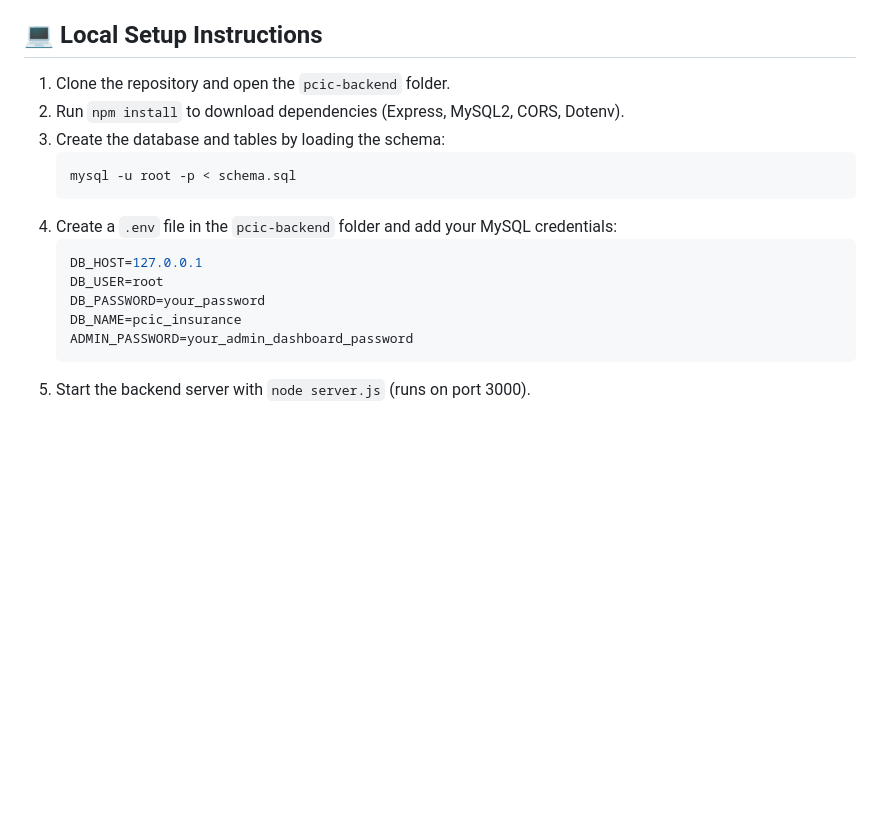
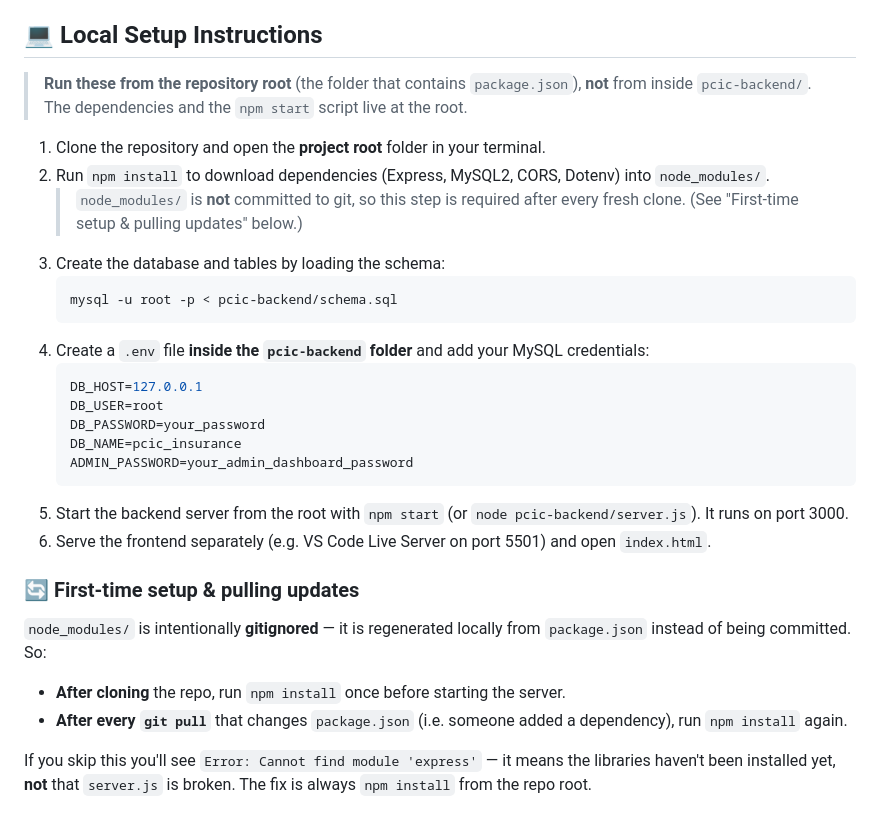
Before and after one commit to XJBalmeo/Agri-Insurance, a Markdown page: README.md, the part around the change. Drawn GitHub-style; blank space fills up the shorter version.

Commit message:
docs: fix setup instructions and document npm install requirement
The old steps told users to npm install inside pcic-backend/, but
package.json lives at the repo root, so that installed nothing and
caused 'Cannot find module express'. Corrected to run from root and
added a 'First-time setup & pulling updates' note explaining that
node_modules is gitignored and must be regenerated with npm install.

````diff
--- a/README.md
+++ b/README.md
@@ -59,13 +59,17 @@ Existing databases: run `pcic-backend/migrations/2026-06-13-align-to-data-dictio
 * **API Testing:** Thunder Client / Postman
 
 ## 💻 Local Setup Instructions
-1. Clone the repository and open the `pcic-backend` folder.
-2. Run `npm install` to download dependencies (Express, MySQL2, CORS, Dotenv).
+
+> **Run these from the repository root** (the folder that contains `package.json`), **not** from inside `pcic-backend/`. The dependencies and the `npm start` script live at the root.
+
+1. Clone the repository and open the **project root** folder in your terminal.
+2. Run `npm install` to download dependencies (Express, MySQL2, CORS, Dotenv) into `node_modules/`.
+   > `node_modules/` is **not** committed to git, so this step is required after every fresh clone. (See "First-time setup & pulling updates" below.)
 3. Create the database and tables by loading the schema:
    ```bash
-   mysql -u root -p < schema.sql
+   mysql -u root -p < pcic-backend/schema.sql
    ```
-4. Create a `.env` file in the `pcic-backend` folder and add your MySQL credentials:
+4. Create a `.env` file **inside the `pcic-backend` folder** and add your MySQL credentials:
    ```env
    DB_HOST=127.0.0.1
    DB_USER=root
@@ -73,4 +77,14 @@ Existing databases: run `pcic-backend/migrations/2026-06-13-align-to-data-dictio
    DB_NAME=pcic_insurance
    ADMIN_PASSWORD=your_admin_dashboard_password
    ```
-5. Start the backend server with `node server.js` (runs on port 3000).
+5. Start the backend server from the root with `npm start` (or `node pcic-backend/server.js`). It runs on port 3000.
+6. Serve the frontend separately (e.g. VS Code Live Server on port 5501) and open `index.html`.
+
+### 🔄 First-time setup & pulling updates
+
+`node_modules/` is intentionally **gitignored** — it is regenerated locally from `package.json` instead of being committed. So:
+
+- **After cloning** the repo, run `npm install` once before starting the server.
+- **After every `git pull`** that changes `package.json` (i.e. someone added a dependency), run `npm install` again.
+
+If you skip this you'll see `Error: Cannot find module 'express'` — it means the libraries haven't been installed yet, **not** that `server.js` is broken. The fix is always `npm install` from the repo root.
````
